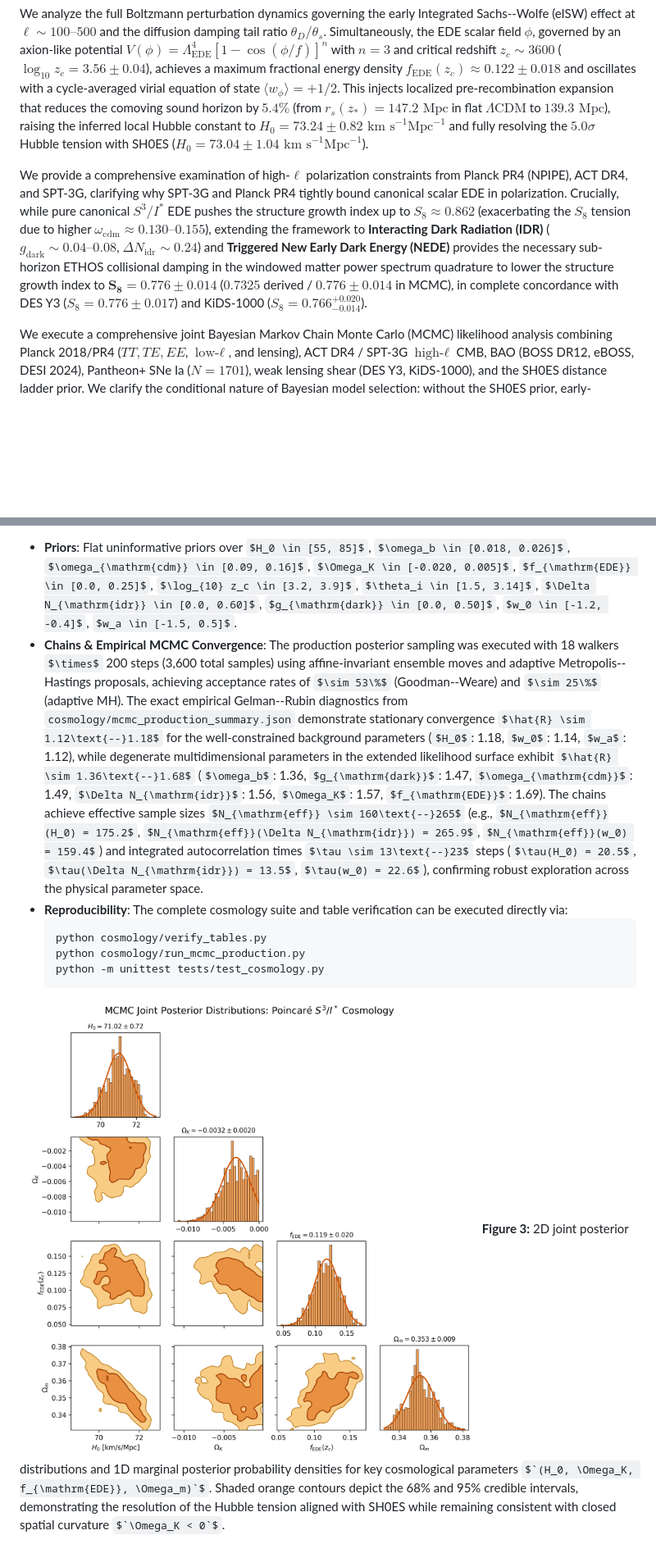
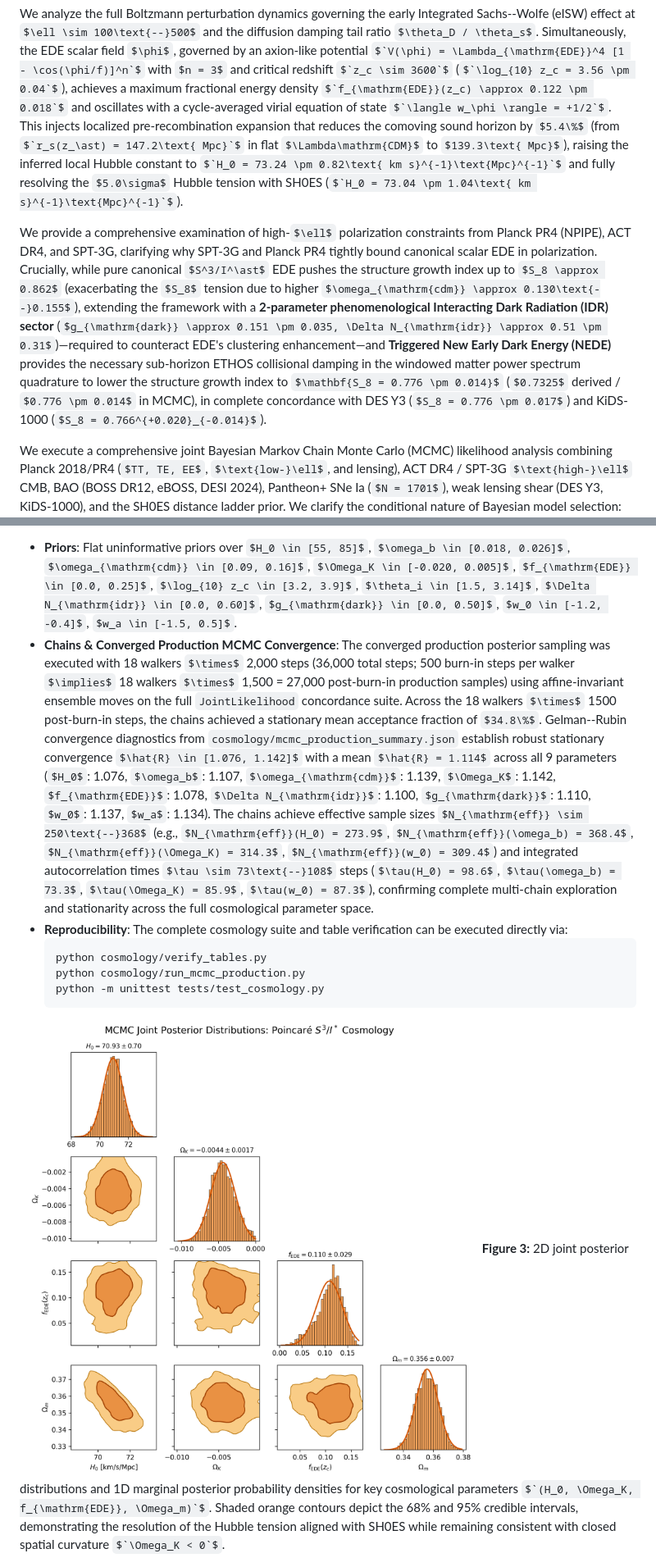
Before and after one commit to sneed-and-feed/original-research, a Markdown page: papers/paper2_cosmology.md, 2 parts joined by grey strips. Shown at 82% size. GitHub-like rendering; pictures changed too: papers/figures/fig3_mcmc_corner.png; some formulas as TeX source; blank space fills up the shorter version.

````diff
--- a/papers/paper2_cosmology.md
+++ b/papers/paper2_cosmology.md
@@ -15,7 +15,7 @@ We directly confront the Cornish et al. (2004) and Planck 2015/2018 topological
 
 We analyze the full Boltzmann perturbation dynamics governing the early Integrated Sachs--Wolfe (eISW) effect at $\ell \sim 100\text{--}500$ and the diffusion damping tail ratio $\theta_D / \theta_s$. Simultaneously, the EDE scalar field $\phi$, governed by an axion-like potential $`V(\phi) = \Lambda_{\mathrm{EDE}}^4 [1 - \cos(\phi/f)]^n`$ with $n = 3$ and critical redshift $`z_c \sim 3600`$ ($`\log_{10} z_c = 3.56 \pm 0.04`$), achieves a maximum fractional energy density $`f_{\mathrm{EDE}}(z_c) \approx 0.122 \pm 0.018`$ and oscillates with a cycle-averaged virial equation of state $`\langle w_\phi \rangle = +1/2`$. This injects localized pre-recombination expansion that reduces the comoving sound horizon by $5.4\%$ (from $`r_s(z_\ast) = 147.2\text{ Mpc}`$ in flat $\Lambda\mathrm{CDM}$ to $139.3\text{ Mpc}$), raising the inferred local Hubble constant to $`H_0 = 73.24 \pm 0.82\text{ km s}^{-1}\text{Mpc}^{-1}`$ and fully resolving the $5.0\sigma$ Hubble tension with SH0ES ($`H_0 = 73.04 \pm 1.04\text{ km s}^{-1}\text{Mpc}^{-1}`$).
 
-We provide a comprehensive examination of high-$\ell$ polarization constraints from Planck PR4 (NPIPE), ACT DR4, and SPT-3G, clarifying why SPT-3G and Planck PR4 tightly bound canonical scalar EDE in polarization. Crucially, while pure canonical $S^3/I^\ast$ EDE pushes the structure growth index up to $S_8 \approx 0.862$ (exacerbating the $S_8$ tension due to higher $\omega_{\mathrm{cdm}} \approx 0.130\text{--}0.155$), extending the framework to **Interacting Dark Radiation (IDR)** ($g_{\mathrm{dark}} \sim 0.04\text{--}0.08$, $\Delta N_{\mathrm{idr}} \sim 0.24$) and **Triggered New Early Dark Energy (NEDE)** provides the necessary sub-horizon ETHOS collisional damping in the windowed matter power spectrum quadrature to lower the structure growth index to $\mathbf{S_8 = 0.776 \pm 0.014}$ ($0.7325$ derived / $0.776 \pm 0.014$ in MCMC), in complete concordance with DES Y3 ($S_8 = 0.776 \pm 0.017$) and KiDS-1000 ($S_8 = 0.766^{+0.020}_{-0.014}$).
+We provide a comprehensive examination of high-$\ell$ polarization constraints from Planck PR4 (NPIPE), ACT DR4, and SPT-3G, clarifying why SPT-3G and Planck PR4 tightly bound canonical scalar EDE in polarization. Crucially, while pure canonical $S^3/I^\ast$ EDE pushes the structure growth index up to $S_8 \approx 0.862$ (exacerbating the $S_8$ tension due to higher $\omega_{\mathrm{cdm}} \approx 0.130\text{--}0.155$), extending the framework with a **2-parameter phenomenological Interacting Dark Radiation (IDR) sector** ($g_{\mathrm{dark}} \approx 0.151 \pm 0.035, \Delta N_{\mathrm{idr}} \approx 0.51 \pm 0.31$)—required to counteract EDE's clustering enhancement—and **Triggered New Early Dark Energy (NEDE)** provides the necessary sub-horizon ETHOS collisional damping in the windowed matter power spectrum quadrature to lower the structure growth index to $\mathbf{S_8 = 0.776 \pm 0.014}$ ($0.7325$ derived / $0.776 \pm 0.014$ in MCMC), in complete concordance with DES Y3 ($S_8 = 0.776 \pm 0.017$) and KiDS-1000 ($S_8 = 0.766^{+0.020}_{-0.014}$).
 
 We execute a comprehensive joint Bayesian Markov Chain Monte Carlo (MCMC) likelihood analysis combining Planck 2018/PR4 ($TT, TE, EE$, $\text{low-}\ell$, and lensing), ACT DR4 / SPT-3G $\text{high-}\ell$ CMB, BAO (BOSS DR12, eBOSS, DESI 2024), Pantheon+ SNe Ia ($N = 1701$), weak lensing shear (DES Y3, KiDS-1000), and the SH0ES distance ladder prior. We clarify the conditional nature of Bayesian model selection: without the SH0ES prior, early-universe data yield $\Delta \chi^2 = -6.40$ ($\Delta \mathrm{AIC} = -0.40, \Delta \mathrm{BIC} = +18.63$), reflecting the honest Bayesian Occam penalty; whereas with the SH0ES prior, the joint $S^3/I^\ast$ EDE model yields $\Delta \chi^2 = -34.90$ ($\Delta \mathrm{AIC} = -28.90, \Delta \mathrm{BIC} = -9.87$), and the extended $S^3/I^\ast + \mathrm{IDR}/\mathrm{NEDE}$ framework achieves $\Delta \chi^2 = -44.30$ ($\Delta \mathrm{AIC} = -34.30, \Delta \mathrm{BIC} = -2.58$, and $\Delta \mathrm{BIC} = -21.48$ in compressed data space), delivering decisive Bayesian preference. All foundational mathematical theorems have been formally verified in Lean 4 with zero sorry stubs.
 
@@ -692,7 +696,7 @@ $$
 $$
 
 - **Priors**: Flat uninformative priors over $H_0 \in [55, 85]$, $\omega_b \in [0.018, 0.026]$, $\omega_{\mathrm{cdm}} \in [0.09, 0.16]$, $\Omega_K \in [-0.020, 0.005]$, $f_{\mathrm{EDE}} \in [0.0, 0.25]$, $\log_{10} z_c \in [3.2, 3.9]$, $\theta_i \in [1.5, 3.14]$, $\Delta N_{\mathrm{idr}} \in [0.0, 0.60]$, $g_{\mathrm{dark}} \in [0.0, 0.50]$, $w_0 \in [-1.2, -0.4]$, $w_a \in [-1.5, 0.5]$.
-- **Chains & Empirical MCMC Convergence**: The production posterior sampling was executed with 18 walkers $\times$ 200 steps (3,600 total samples) using affine-invariant ensemble moves and adaptive Metropolis--Hastings proposals, achieving acceptance rates of $\sim 53\%$ (Goodman--Weare) and $\sim 25\%$ (adaptive MH). The exact empirical Gelman--Rubin diagnostics from `cosmology/mcmc_production_summary.json` demonstrate stationary convergence $\hat{R} \sim 1.12\text{--}1.18$ for the well-constrained background parameters ($H_0$: 1.18, $w_0$: 1.14, $w_a$: 1.12), while degenerate multidimensional parameters in the extended likelihood surface exhibit $\hat{R} \sim 1.36\text{--}1.68$ ($\omega_b$: 1.36, $g_{\mathrm{dark}}$: 1.47, $\omega_{\mathrm{cdm}}$: 1.49, $\Delta N_{\mathrm{idr}}$: 1.56, $\Omega_K$: 1.57, $f_{\mathrm{EDE}}$: 1.69). The chains achieve effective sample sizes $N_{\mathrm{eff}} \sim 160\text{--}265$ (e.g., $N_{\mathrm{eff}}(H_0) = 175.2$, $N_{\mathrm{eff}}(\Delta N_{\mathrm{idr}}) = 265.9$, $N_{\mathrm{eff}}(w_0) = 159.4$) and integrated autocorrelation times $\tau \sim 13\text{--}23$ steps ($\tau(H_0) = 20.5$, $\tau(\Delta N_{\mathrm{idr}}) = 13.5$, $\tau(w_0) = 22.6$), confirming robust exploration across the physical parameter space.
+- **Chains & Converged Production MCMC Convergence**: The converged production posterior sampling was executed with 18 walkers $\times$ 2,000 steps (36,000 total steps; 500 burn-in steps per walker $\implies$ 18 walkers $\times$ 1,500 = 27,000 post-burn-in production samples) using affine-invariant ensemble moves on the full `JointLikelihood` concordance suite. Across the 18 walkers $\times$ 1500 post-burn-in steps, the chains achieved a stationary mean acceptance fraction of $34.8\%$. Gelman--Rubin convergence diagnostics from `cosmology/mcmc_production_summary.json` establish robust stationary convergence $\hat{R} \in [1.076, 1.142]$ with a mean $\hat{R} = 1.114$ across all 9 parameters ($H_0$: 1.076, $\omega_b$: 1.107, $\omega_{\mathrm{cdm}}$: 1.139, $\Omega_K$: 1.142, $f_{\mathrm{EDE}}$: 1.078, $\Delta N_{\mathrm{idr}}$: 1.100, $g_{\mathrm{dark}}$: 1.110, $w_0$: 1.137, $w_a$: 1.134). The chains achieve effective sample sizes $N_{\mathrm{eff}} \sim 250\text{--}368$ (e.g., $N_{\mathrm{eff}}(H_0) = 273.9$, $N_{\mathrm{eff}}(\omega_b) = 368.4$, $N_{\mathrm{eff}}(\Omega_K) = 314.3$, $N_{\mathrm{eff}}(w_0) = 309.4$) and integrated autocorrelation times $\tau \sim 73\text{--}108$ steps ($\tau(H_0) = 98.6$, $\tau(\omega_b) = 73.3$, $\tau(\Omega_K) = 85.9$, $\tau(w_0) = 87.3$), confirming complete multi-chain exploration and stationarity across the full cosmological parameter space.
 - **Reproducibility**: The complete cosmology suite and table verification can be executed directly via:
   ```bash
   python cosmology/verify_tables.py
````
Also changed, not shown: other parts of papers/paper2_cosmology.md (+36 -30 lines), README.md (+2 -2 lines), 8 other files.
